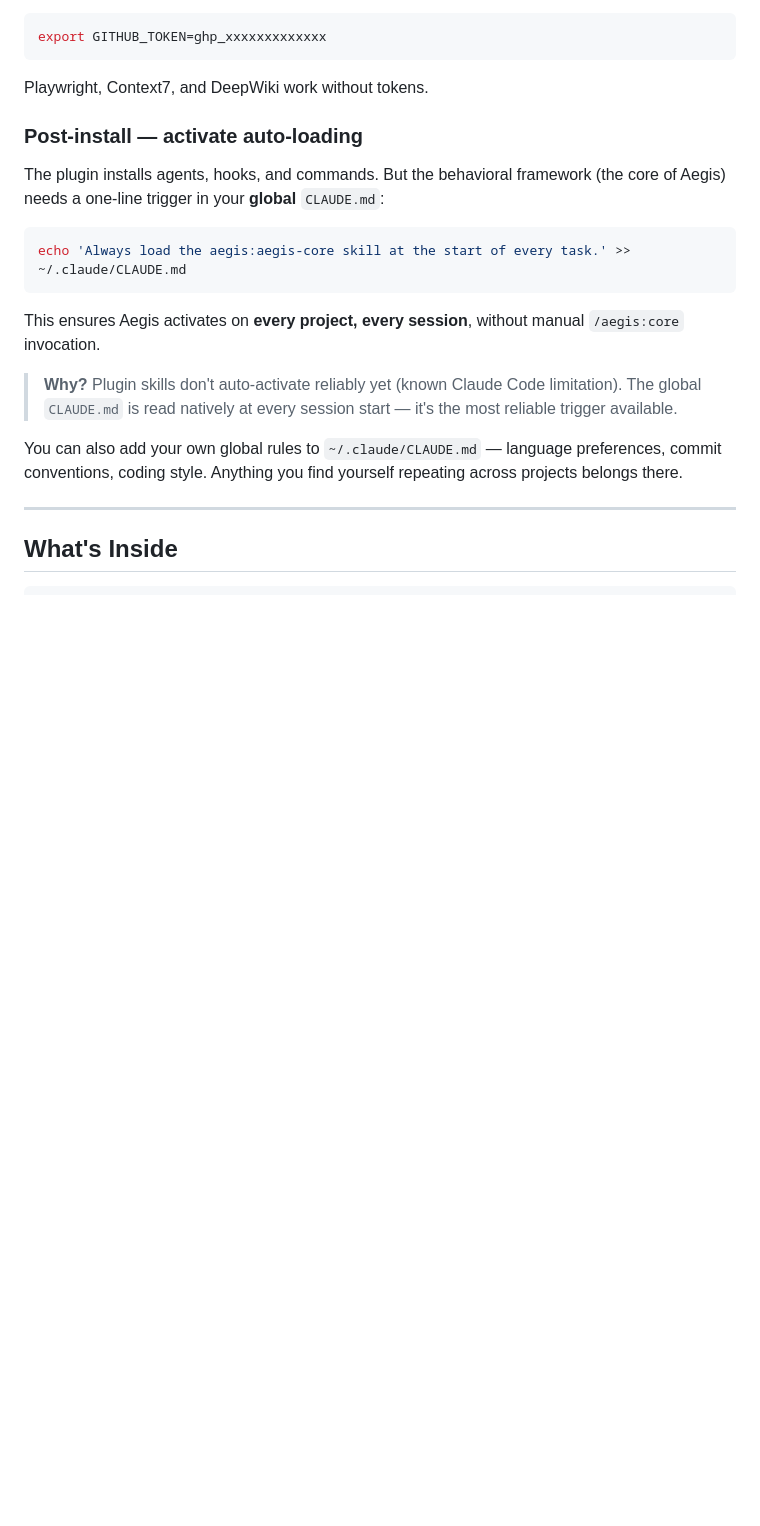
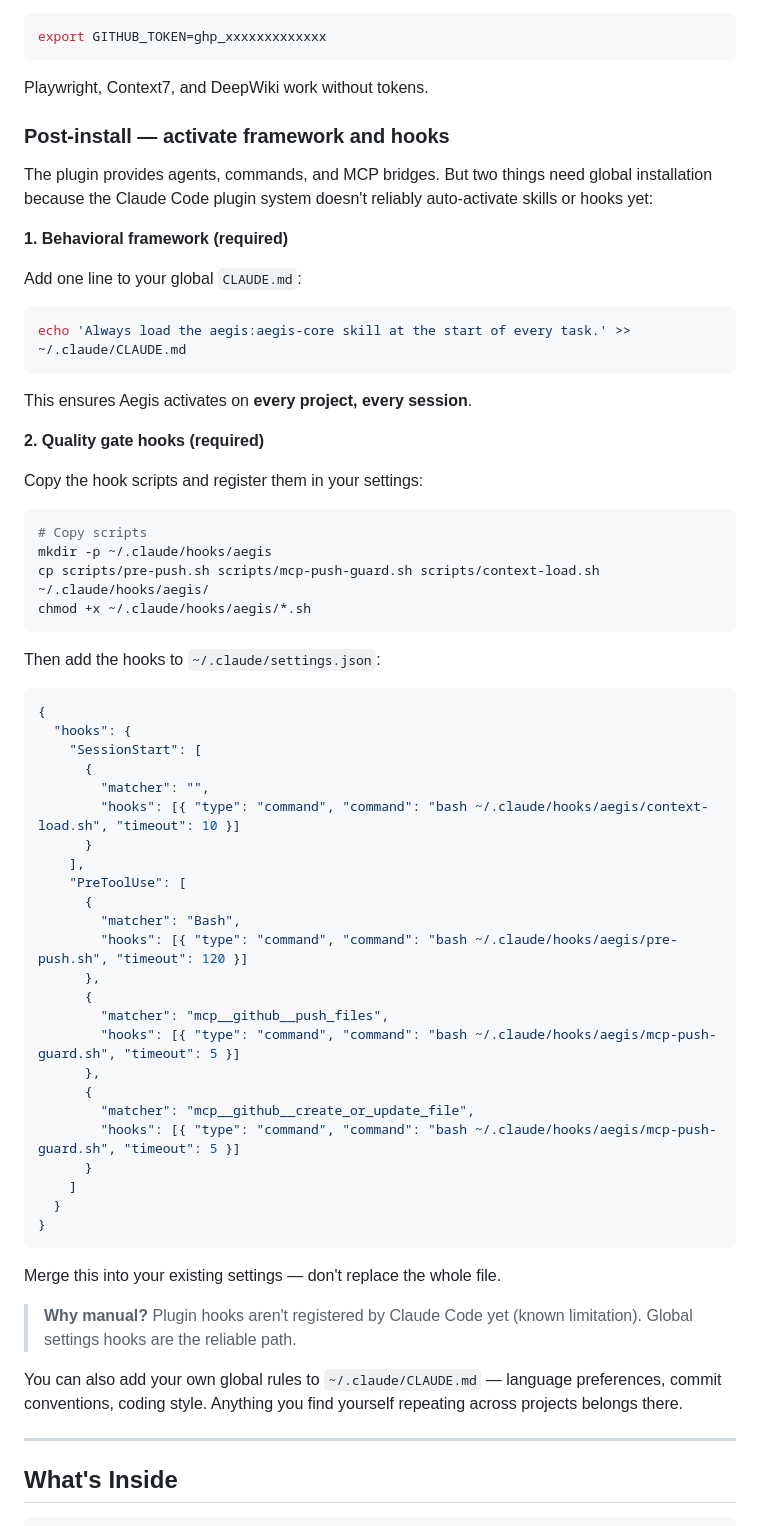
Before and after one commit to Kan-Bull/aegis, a Markdown page: README.md, the part around the change. Drawn GitHub-style; blank space fills up the shorter version.

Commit message:
docs: update post-install with global hooks setup

````diff
--- a/README.md
+++ b/README.md
@@ -49,17 +49,63 @@ export GITHUB_TOKEN=ghp_xxxxxxxxxxxxx
 
 Playwright, Context7, and DeepWiki work without tokens.
 
-### Post-install — activate auto-loading
+### Post-install — activate framework and hooks
 
-The plugin installs agents, hooks, and commands. But the behavioral framework (the core of Aegis) needs a one-line trigger in your **global** `CLAUDE.md`:
+The plugin provides agents, commands, and MCP bridges. But two things need global installation because the Claude Code plugin system doesn't reliably auto-activate skills or hooks yet:
+
+**1. Behavioral framework (required)**
+
+Add one line to your global `CLAUDE.md`:
 
 ```bash
 echo 'Always load the aegis:aegis-core skill at the start of every task.' >> ~/.claude/CLAUDE.md
 ```
 
-This ensures Aegis activates on **every project, every session**, without manual `/aegis:core` invocation.
+This ensures Aegis activates on **every project, every session**.
 
-> **Why?** Plugin skills don't auto-activate reliably yet (known Claude Code limitation). The global `CLAUDE.md` is read natively at every session start — it's the most reliable trigger available.
+**2. Quality gate hooks (required)**
+
+Copy the hook scripts and register them in your settings:
+
+```bash
+# Copy scripts
+mkdir -p ~/.claude/hooks/aegis
+cp scripts/pre-push.sh scripts/mcp-push-guard.sh scripts/context-load.sh ~/.claude/hooks/aegis/
+chmod +x ~/.claude/hooks/aegis/*.sh
+```
+
+Then add the hooks to `~/.claude/settings.json`:
+
+```json
+{
+  "hooks": {
+    "SessionStart": [
+      {
+        "matcher": "",
+        "hooks": [{ "type": "command", "command": "bash ~/.claude/hooks/aegis/context-load.sh", "timeout": 10 }]
+      }
+    ],
+    "PreToolUse": [
+      {
+        "matcher": "Bash",
+        "hooks": [{ "type": "command", "command": "bash ~/.claude/hooks/aegis/pre-push.sh", "timeout": 120 }]
+      },
+      {
+        "matcher": "mcp__github__push_files",
+        "hooks": [{ "type": "command", "command": "bash ~/.claude/hooks/aegis/mcp-push-guard.sh", "timeout": 5 }]
+      },
+      {
+        "matcher": "mcp__github__create_or_update_file",
+        "hooks": [{ "type": "command", "command": "bash ~/.claude/hooks/aegis/mcp-push-guard.sh", "timeout": 5 }]
+      }
+    ]
+  }
+}
+```
+
+Merge this into your existing settings — don't replace the whole file.
+
+> **Why manual?** Plugin hooks aren't registered by Claude Code yet (known limitation). Global settings hooks are the reliable path.
 
 You can also add your own global rules to `~/.claude/CLAUDE.md` — language preferences, commit conventions, coding style. Anything you find yourself repeating across projects belongs there.
 
````
